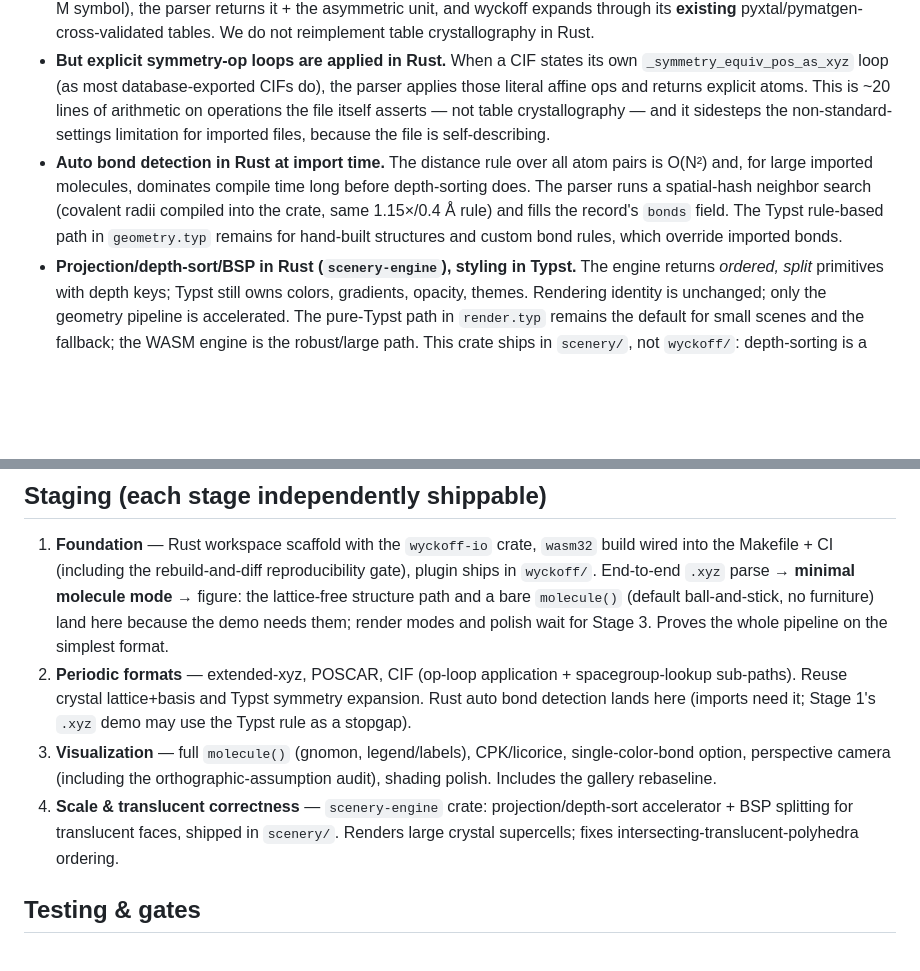
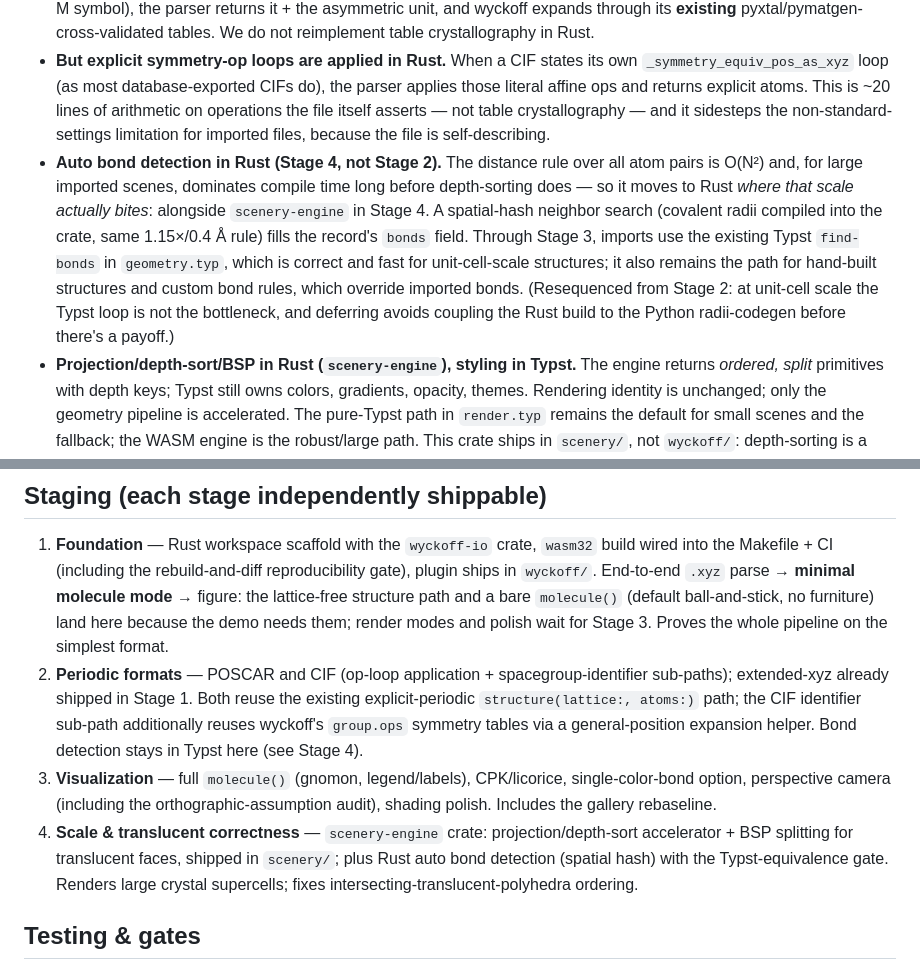
Before and after one commit to GiggleLiu/scenery, a Markdown page: docs/plans/2026-07-12-file-import-molecular-rendering-design.md, 2 parts joined by grey strips. GitHub-like rendering; blank space fills up the shorter version.

Commit message:
docs: resequence Rust bond detection to Stage 4 (unit-cell scale needs no accel)
Co-Authored-By: Claude Fable 5 <noreply@anthropic.com>

```diff
--- a/docs/plans/2026-07-12-file-import-molecular-rendering-design.md
+++ b/docs/plans/2026-07-12-file-import-molecular-rendering-design.md
@@ -51,7 +51,7 @@ file bytes ──► [Rust wyckoff-io.wasm] ──► normalized record ──
 - **Parsers in Rust, not Typst.** Real parsers with real error handling beat `str.split` chains; this is what makes large-scene handling and clear error messages on invalid input robust. One crate, not split-brain parsing across two languages.
 - **Table-based symmetry expansion stays in Typst.** When a CIF carries only a spacegroup identifier (IT number or H-M symbol), the parser returns it + the asymmetric unit, and wyckoff expands through its **existing** pyxtal/pymatgen-cross-validated tables. We do not reimplement table crystallography in Rust.
 - **But explicit symmetry-op loops are applied in Rust.** When a CIF states its own `_symmetry_equiv_pos_as_xyz` loop (as most database-exported CIFs do), the parser applies those literal affine ops and returns explicit atoms. This is ~20 lines of arithmetic on operations the file itself asserts — not table crystallography — and it sidesteps the non-standard-settings limitation for imported files, because the file is self-describing.
-- **Auto bond detection in Rust at import time.** The distance rule over all atom pairs is O(N²) and, for large imported molecules, dominates compile time long before depth-sorting does. The parser runs a spatial-hash neighbor search (covalent radii compiled into the crate, same 1.15×/0.4 Å rule) and fills the record's `bonds` field. The Typst rule-based path in `geometry.typ` remains for hand-built structures and custom bond rules, which override imported bonds.
+- **Auto bond detection in Rust (Stage 4, not Stage 2).** The distance rule over all atom pairs is O(N²) and, for large imported scenes, dominates compile time long before depth-sorting does — so it moves to Rust *where that scale actually bites*: alongside `scenery-engine` in Stage 4. A spatial-hash neighbor search (covalent radii compiled into the crate, same 1.15×/0.4 Å rule) fills the record's `bonds` field. Through Stage 3, imports use the existing Typst `find-bonds` in `geometry.typ`, which is correct and fast for unit-cell-scale structures; it also remains the path for hand-built structures and custom bond rules, which override imported bonds. (Resequenced from Stage 2: at unit-cell scale the Typst loop is not the bottleneck, and deferring avoids coupling the Rust build to the Python radii-codegen before there's a payoff.)
 - **Projection/depth-sort/BSP in Rust (`scenery-engine`), styling in Typst.** The engine returns *ordered, split* primitives with depth keys; Typst still owns colors, gradients, opacity, themes. Rendering identity is unchanged; only the geometry pipeline is accelerated. The pure-Typst path in `render.typ` remains the default for small scenes and the fallback; the WASM engine is the robust/large path. This crate ships in `scenery/`, not `wyckoff/`: depth-sorting is a core concern (#17 lists the "WASM projector/depth-sorter drop-in" under the core roadmap) and must be reachable by `brillouin` and future 3D packages.
 
 ### Host-agnostic core (future JavaScript reuse)
@@ -125,9 +125,9 @@ CIF symmetry handling, in priority order:
 ## Staging (each stage independently shippable)
 
 1. **Foundation** — Rust workspace scaffold with the `wyckoff-io` crate, `wasm32` build wired into the Makefile + CI (including the rebuild-and-diff reproducibility gate), plugin ships in `wyckoff/`. End-to-end `.xyz` parse → **minimal molecule mode** → figure: the lattice-free structure path and a bare `molecule()` (default ball-and-stick, no furniture) land here because the demo needs them; render modes and polish wait for Stage 3. Proves the whole pipeline on the simplest format.
-2. **Periodic formats** — extended-xyz, POSCAR, CIF (op-loop application + spacegroup-lookup sub-paths). Reuse crystal lattice+basis and Typst symmetry expansion. Rust auto bond detection lands here (imports need it; Stage 1's `.xyz` demo may use the Typst rule as a stopgap).
+2. **Periodic formats** — POSCAR and CIF (op-loop application + spacegroup-identifier sub-paths); extended-xyz already shipped in Stage 1. Both reuse the existing explicit-periodic `structure(lattice:, atoms:)` path; the CIF identifier sub-path additionally reuses wyckoff's `group.ops` symmetry tables via a general-position expansion helper. Bond detection stays in Typst here (see Stage 4).
 3. **Visualization** — full `molecule()` (gnomon, legend/labels), CPK/licorice, single-color-bond option, perspective camera (including the orthographic-assumption audit), shading polish. Includes the gallery rebaseline.
-4. **Scale & translucent correctness** — `scenery-engine` crate: projection/depth-sort accelerator + BSP splitting for translucent faces, shipped in `scenery/`. Renders large crystal supercells; fixes intersecting-translucent-polyhedra ordering.
+4. **Scale & translucent correctness** — `scenery-engine` crate: projection/depth-sort accelerator + BSP splitting for translucent faces, shipped in `scenery/`; plus Rust auto bond detection (spatial hash) with the Typst-equivalence gate. Renders large crystal supercells; fixes intersecting-translucent-polyhedra ordering.
 
 ## Testing & gates
 
```
